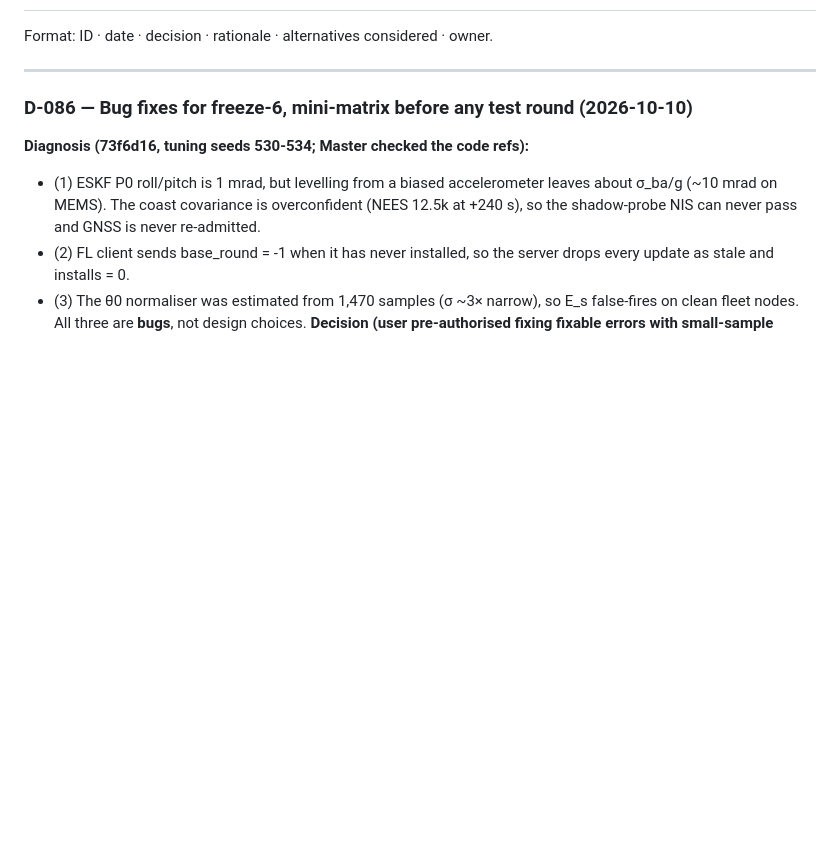
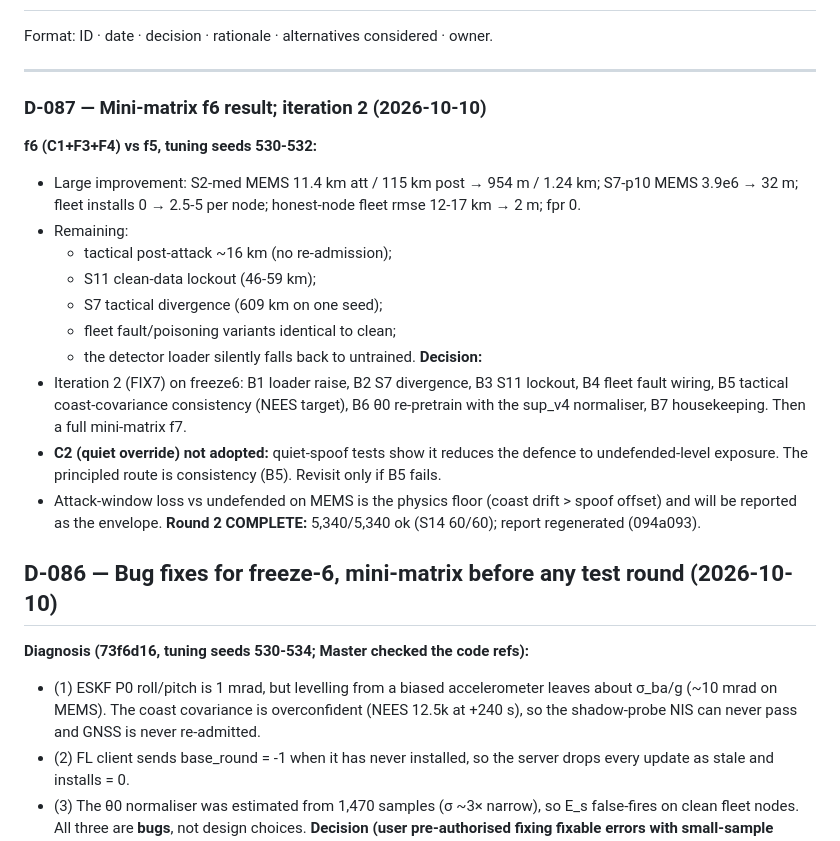
Before and after one commit to Praty0512/fedqpnt, a Markdown page: DECISION_LOG.md, the part around the change. GitHub-like rendering; blank space fills up the shorter version.

Commit message:
D-087 f6 mini-matrix outcome; iteration 2 launched; log #175
Co-Authored-By: Claude Opus 5.5 <noreply@anthropic.com>

```diff
--- a/DECISION_LOG.md
+++ b/DECISION_LOG.md
@@ -4,7 +4,22 @@ Format: ID · date · decision · rationale · alternatives considered · owner.
 
 ---
 
-### D-086 — Bug fixes for freeze-6, mini-matrix before any test round (2026-10-10)
+### D-087 — Mini-matrix f6 result; iteration 2 (2026-10-10)
+**f6 (C1+F3+F4) vs f5, tuning seeds 530-532:**
+- Large improvement: S2-med MEMS 11.4 km att / 115 km post → 954 m / 1.24 km; S7-p10 MEMS 3.9e6 → 32 m; fleet installs 0 → 2.5-5 per node; honest-node fleet rmse 12-17 km → 2 m; fpr 0.
+- Remaining:
+  - tactical post-attack ~16 km (no re-admission);
+  - S11 clean-data lockout (46-59 km);
+  - S7 tactical divergence (609 km on one seed);
+  - fleet fault/poisoning variants identical to clean;
+  - the detector loader silently falls back to untrained.
+**Decision:**
+- Iteration 2 (FIX7) on freeze6: B1 loader raise, B2 S7 divergence, B3 S11 lockout, B4 fleet fault wiring, B5 tactical coast-covariance consistency (NEES target), B6 θ0 re-pretrain with the sup_v4 normaliser, B7 housekeeping. Then a full mini-matrix f7.
+- **C2 (quiet override) not adopted:** quiet-spoof tests show it reduces the defence to undefended-level exposure. The principled route is consistency (B5). Revisit only if B5 fails.
+- Attack-window loss vs undefended on MEMS is the physics floor (coast drift > spoof offset) and will be reported as the envelope.
+**Round 2 COMPLETE:** 5,340/5,340 ok (S14 60/60); report regenerated (094a093).
+
+## D-086 — Bug fixes for freeze-6, mini-matrix before any test round (2026-10-10)
 **Diagnosis (73f6d16, tuning seeds 530-534; Master checked the code refs):**
 - (1) ESKF P0 roll/pitch is 1 mrad, but levelling from a biased accelerometer leaves about σ_ba/g (~10 mrad on MEMS). The coast covariance is overconfident (NEES 12.5k at +240 s), so the shadow-probe NIS can never pass and GNSS is never re-admitted.
 - (2) FL client sends base_round = -1 when it has never installed, so the server drops every update as stale and installs = 0.
```
Also changed, not shown: EXECUTION_LOG.md (+1 -0 lines).
